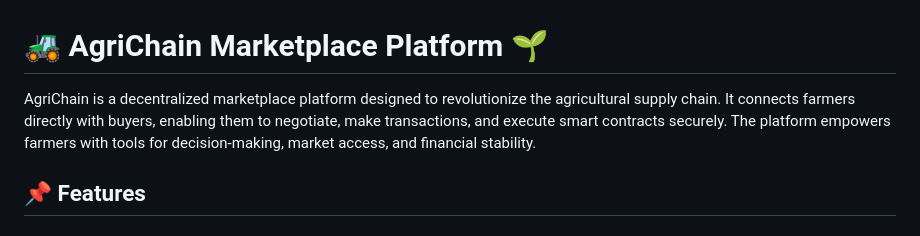
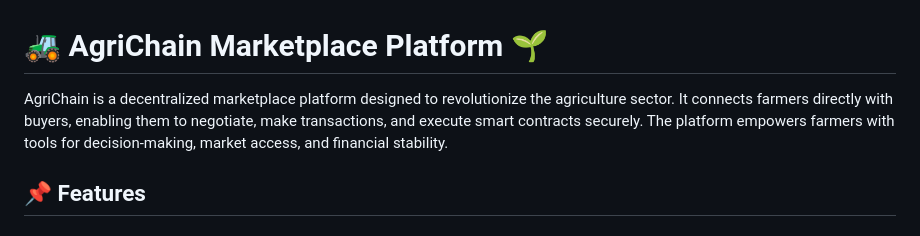
Before and after one commit to therealsheero/AgriChain, a Markdown page: README.md, the part around the change. GitHub-like rendering.

```diff
--- a/README.md
+++ b/README.md
@@ -1,6 +1,6 @@
 # 🚜 AgriChain Marketplace Platform 🌱
 
-AgriChain is a decentralized marketplace platform designed to revolutionize the agricultural supply chain. It connects farmers directly with buyers, enabling them to negotiate, make transactions, and execute smart contracts securely. The platform empowers farmers with tools for decision-making, market access, and financial stability.
+AgriChain is a decentralized marketplace platform designed to revolutionize the agriculture sector. It connects farmers directly with buyers, enabling them to negotiate, make transactions, and execute smart contracts securely. The platform empowers farmers with tools for decision-making, market access, and financial stability.
 
 ## 📌 Features
 
```
